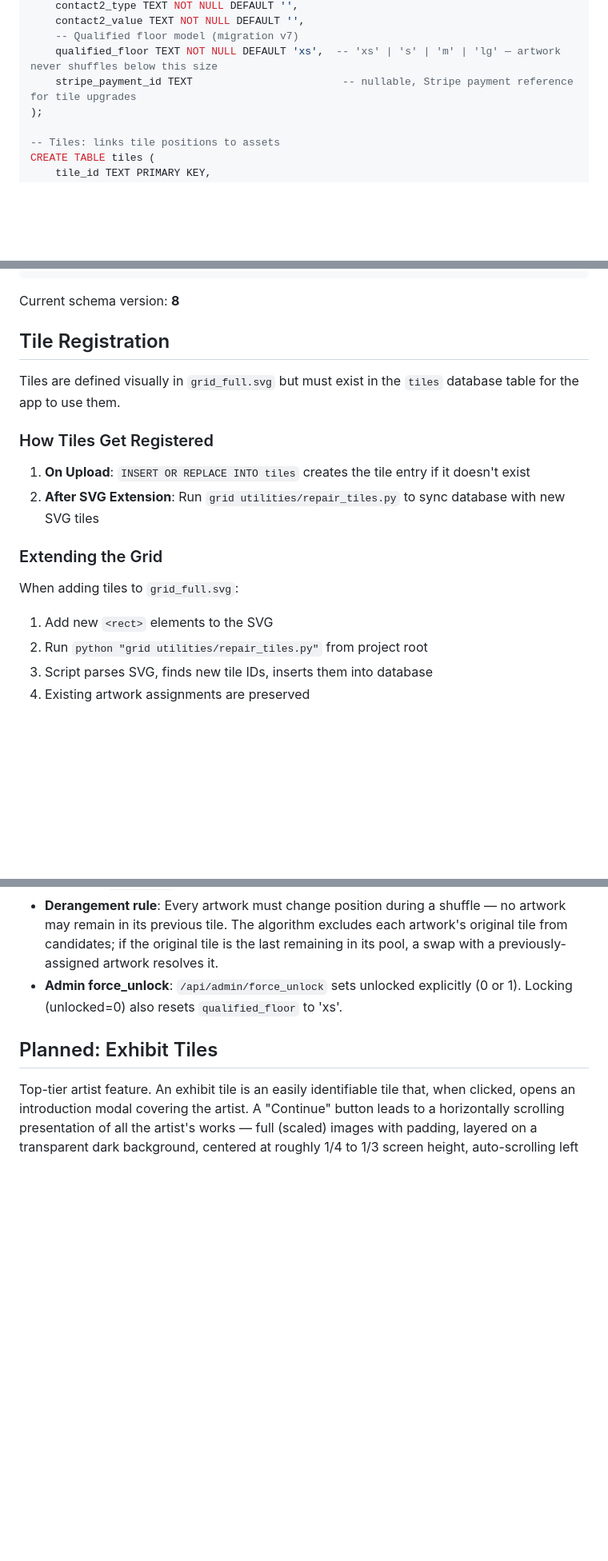
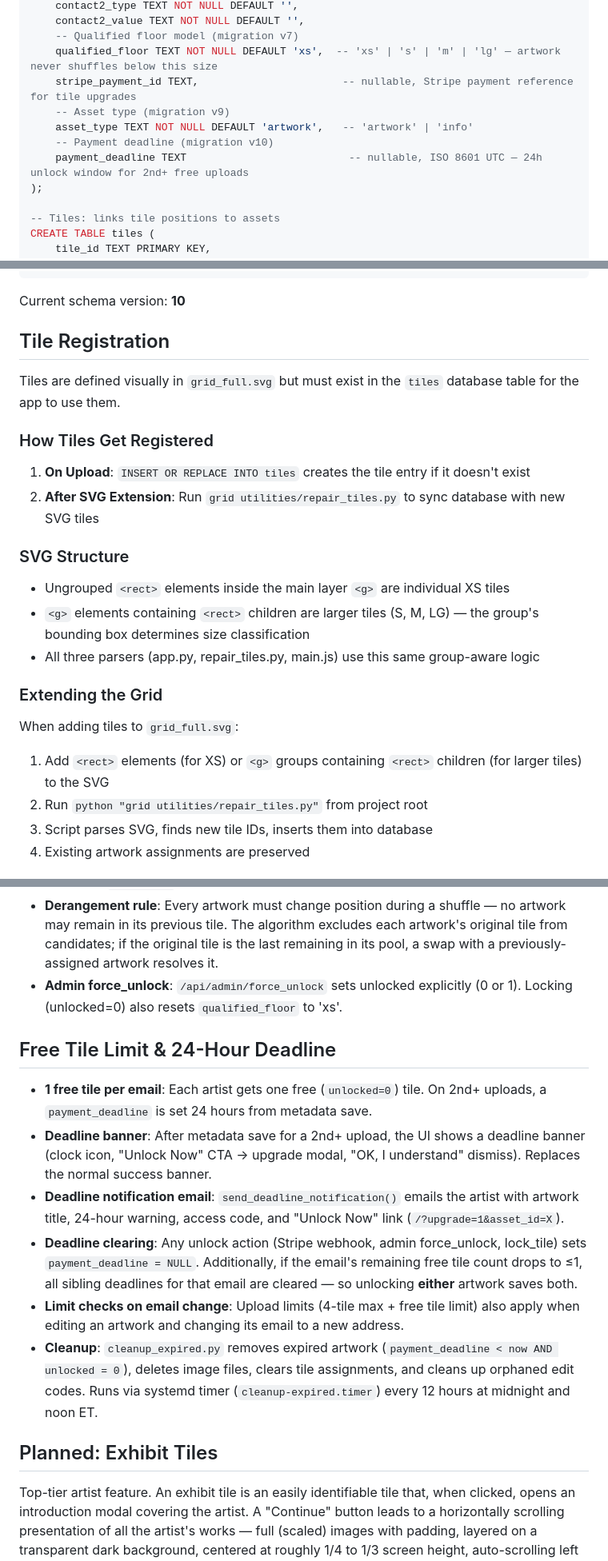
Before and after one commit to 989Daren/last_gallery, a Markdown page: CLAUDE.md, 3 parts joined by grey strips. Shown at 80% size. Rendered like a GitHub page; blank space fills up the shorter version.

Commit message:
Update CLAUDE.md for schema v10, deadline system, group-aware SVG parsing
Co-Authored-By: Claude Opus 4.6 <noreply@anthropic.com>

````diff
--- a/CLAUDE.md
+++ b/CLAUDE.md
@@ -73,7 +75,11 @@ CREATE TABLE assets (
     contact2_value TEXT NOT NULL DEFAULT '',
     -- Qualified floor model (migration v7)
     qualified_floor TEXT NOT NULL DEFAULT 'xs',  -- 'xs' | 's' | 'm' | 'lg' — artwork never shuffles below this size
-    stripe_payment_id TEXT                        -- nullable, Stripe payment reference for tile upgrades
+    stripe_payment_id TEXT,                       -- nullable, Stripe payment reference for tile upgrades
+    -- Asset type (migration v9)
+    asset_type TEXT NOT NULL DEFAULT 'artwork',   -- 'artwork' | 'info'
+    -- Payment deadline (migration v10)
+    payment_deadline TEXT                          -- nullable, ISO 8601 UTC — 24h unlock window for 2nd+ free uploads
 );
 
 -- Tiles: links tile positions to assets
@@ -117,7 +123,7 @@ CREATE TABLE purchase_history (
 );
 ```
 
-Current schema version: **8**
+Current schema version: **10**
 
 ## Tile Registration
 
@@ -127,9 +133,14 @@ Tiles are defined visually in `grid_full.svg` but must exist in the `tiles` data
 1. **On Upload**: `INSERT OR REPLACE INTO tiles` creates the tile entry if it doesn't exist
 2. **After SVG Extension**: Run `grid utilities/repair_tiles.py` to sync database with new SVG tiles
 
+### SVG Structure
+- Ungrouped `<rect>` elements inside the main layer `<g>` are individual XS tiles
+- `<g>` elements containing `<rect>` children are larger tiles (S, M, LG) — the group's bounding box determines size classification
+- All three parsers (app.py, repair_tiles.py, main.js) use this same group-aware logic
+
 ### Extending the Grid
 When adding tiles to `grid_full.svg`:
-1. Add new `<rect>` elements to the SVG
+1. Add `<rect>` elements (for XS) or `<g>` groups containing `<rect>` children (for larger tiles) to the SVG
 2. Run `python "grid utilities/repair_tiles.py"` from project root
 3. Script parses SVG, finds new tile IDs, inserts them into database
 4. Existing artwork assignments are preserved
@@ -389,6 +402,14 @@ Three-step purchase flow using edit codes for identity ("lock what you landed on
 - **Derangement rule**: Every artwork must change position during a shuffle — no artwork may remain in its previous tile. The algorithm excludes each artwork's original tile from candidates; if the original tile is the last remaining in its pool, a swap with a previously-assigned artwork resolves it.
 - **Admin force_unlock**: `/api/admin/force_unlock` sets unlocked explicitly (0 or 1). Locking (unlocked=0) also resets `qualified_floor` to 'xs'.
 
+## Free Tile Limit & 24-Hour Deadline
+- **1 free tile per email**: Each artist gets one free (`unlocked=0`) tile. On 2nd+ uploads, a `payment_deadline` is set 24 hours from metadata save.
+- **Deadline banner**: After metadata save for a 2nd+ upload, the UI shows a deadline banner (clock icon, "Unlock Now" CTA → upgrade modal, "OK, I understand" dismiss). Replaces the normal success banner.
+- **Deadline notification email**: `send_deadline_notification()` emails the artist with artwork title, 24-hour warning, access code, and "Unlock Now" link (`/?upgrade=1&asset_id=X`).
+- **Deadline clearing**: Any unlock action (Stripe webhook, admin force_unlock, lock_tile) sets `payment_deadline = NULL`. Additionally, if the email's remaining free tile count drops to ≤1, all sibling deadlines for that email are cleared — so unlocking **either** artwork saves both.
+- **Limit checks on email change**: Upload limits (4-tile max + free tile limit) also apply when editing an artwork and changing its email to a new address.
+- **Cleanup**: `cleanup_expired.py` removes expired artwork (`payment_deadline < now AND unlocked = 0`), deletes image files, clears tile assignments, and cleans up orphaned edit codes. Runs via systemd timer (`cleanup-expired.timer`) every 12 hours at midnight and noon ET.
+
 ## Planned: Exhibit Tiles
 Top-tier artist feature. An exhibit tile is an easily identifiable tile that, when clicked, opens an introduction modal covering the artist. A "Continue" button leads to a horizontally scrolling presentation of all the artist's works — full (scaled) images with padding, layered on a transparent dark background, centered at roughly 1/4 to 1/3 screen height, auto-scrolling left to right with viewer scroll controls. This will require linking multiple artworks to a single artist and a new tile designation or size class.
 
````
Also changed, not shown: other parts of CLAUDE.md (+9 -4 lines).
